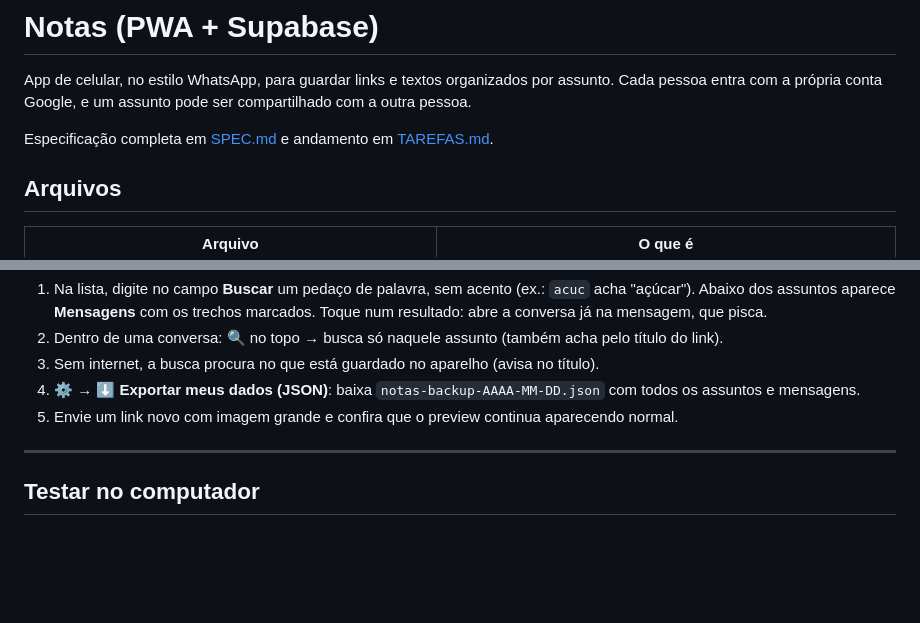
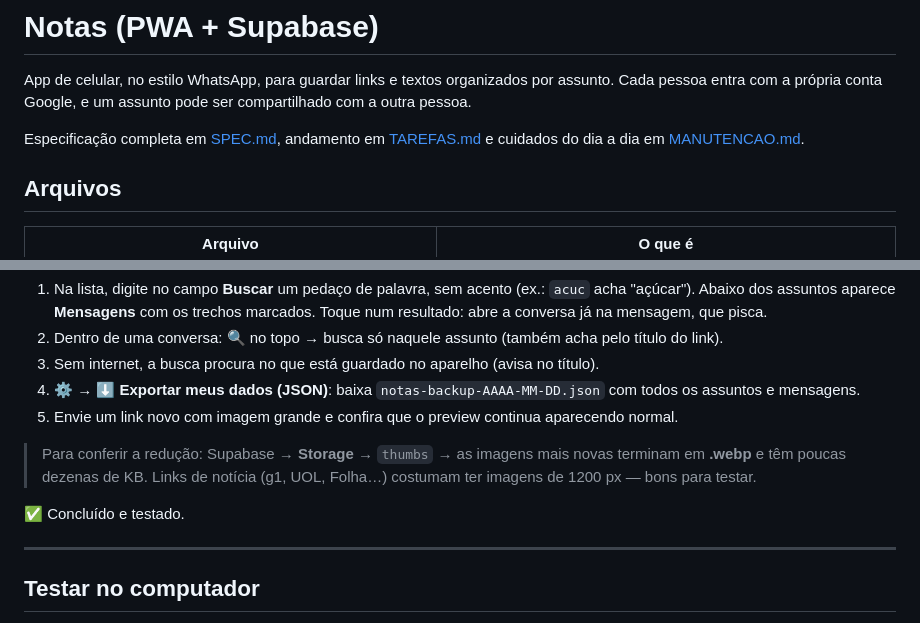
Before and after one commit to mauvalente/app-notas, a Markdown page: README.md, 2 parts joined by grey strips. Rendered like a GitHub page; blank space fills up the shorter version.

Commit message:
doc: adicionando tarefas de Manutencao

```diff
--- a/README.md
+++ b/README.md
@@ -2,7 +2,7 @@
 
 App de celular, no estilo WhatsApp, para guardar links e textos organizados por assunto. Cada pessoa entra com a própria conta Google, e um assunto pode ser compartilhado com a outra pessoa.
 
-Especificação completa em [SPEC.md](SPEC.md) e andamento em [TAREFAS.md](TAREFAS.md).
+Especificação completa em [SPEC.md](SPEC.md), andamento em [TAREFAS.md](TAREFAS.md) e cuidados do dia a dia em [MANUTENCAO.md](MANUTENCAO.md).
 
 ## Arquivos
 
@@ -304,6 +304,10 @@ git push
 4. ⚙️ → **⬇️ Exportar meus dados (JSON)**: baixa `notas-backup-AAAA-MM-DD.json` com todos os assuntos e mensagens.
 5. Envie um link novo com imagem grande e confira que o preview continua aparecendo normal.
 
+> Para conferir a redução: Supabase → **Storage** → `thumbs` → as imagens mais novas terminam em **.webp** e têm poucas dezenas de KB. Links de notícia (g1, UOL, Folha…) costumam ter imagens de 1200 px — bons para testar.
+
+✅ Concluído e testado.
+
 ---
 
 ## Testar no computador
```
Also changed, not shown: MANUTENCAO.md (added, +53 -0 lines).
